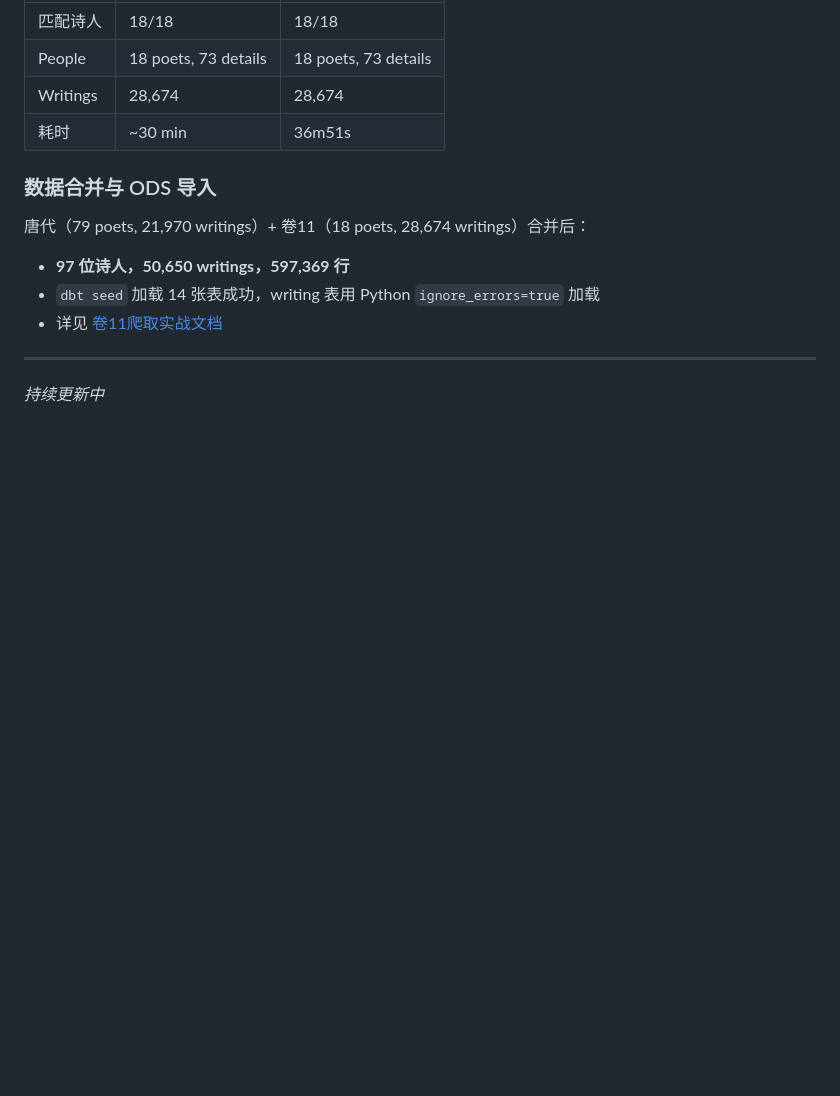
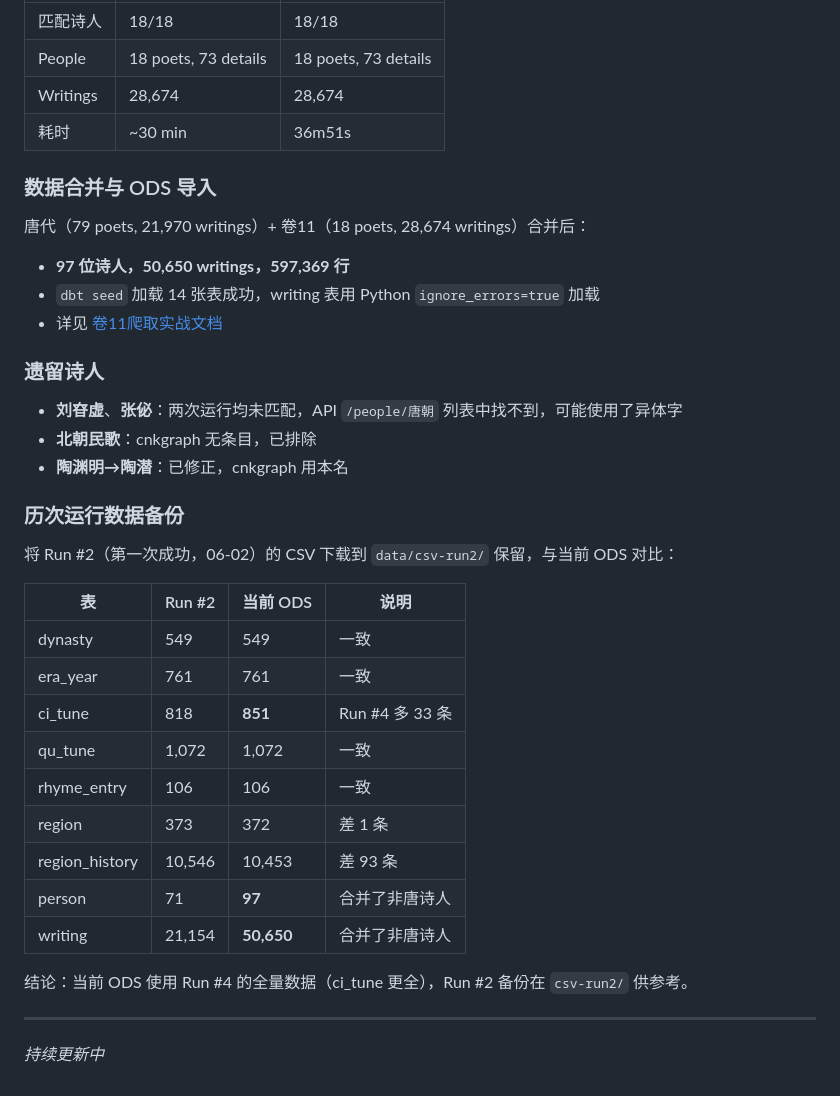
Before and after one commit to yeyangchen2009/poem300, a Markdown page: cnkgraph/docs/devlog.md, the part around the change. Rendered like a GitHub page; blank space fills up the shorter version.

```diff
--- a/cnkgraph/docs/devlog.md
+++ b/cnkgraph/docs/devlog.md
@@ -903,6 +903,30 @@ id,name,path,aliases,name_comment,writing_count
 - `dbt seed` 加载 14 张表成功，writing 表用 Python `ignore_errors=true` 加载
 - 详见 [卷11爬取实战文档](juan11-crawl-guide.md)
 
+### 遗留诗人
+
+- **刘昚虚**、**张佖**：两次运行均未匹配，API `/people/唐朝` 列表中找不到，可能使用了异体字
+- **北朝民歌**：cnkgraph 无条目，已排除
+- **陶渊明→陶潜**：已修正，cnkgraph 用本名
+
+### 历次运行数据备份
+
+将 Run #2（第一次成功，06-02）的 CSV 下载到 `data/csv-run2/` 保留，与当前 ODS 对比：
+
+| 表 | Run #2 | 当前 ODS | 说明 |
+|----|--------|----------|------|
+| dynasty | 549 | 549 | 一致 |
+| era_year | 761 | 761 | 一致 |
+| ci_tune | 818 | **851** | Run #4 多 33 条 |
+| qu_tune | 1,072 | 1,072 | 一致 |
+| rhyme_entry | 106 | 106 | 一致 |
+| region | 373 | 372 | 差 1 条 |
+| region_history | 10,546 | 10,453 | 差 93 条 |
+| person | 71 | **97** | 合并了非唐诗人 |
+| writing | 21,154 | **50,650** | 合并了非唐诗人 |
+
+结论：当前 ODS 使用 Run #4 的全量数据（ci_tune 更全），Run #2 备份在 `csv-run2/` 供参考。
+
 ---
 
 *持续更新中*
```
Also changed, not shown: cnkgraph/docs/juan11-crawl-guide.md (+109 -12 lines).
